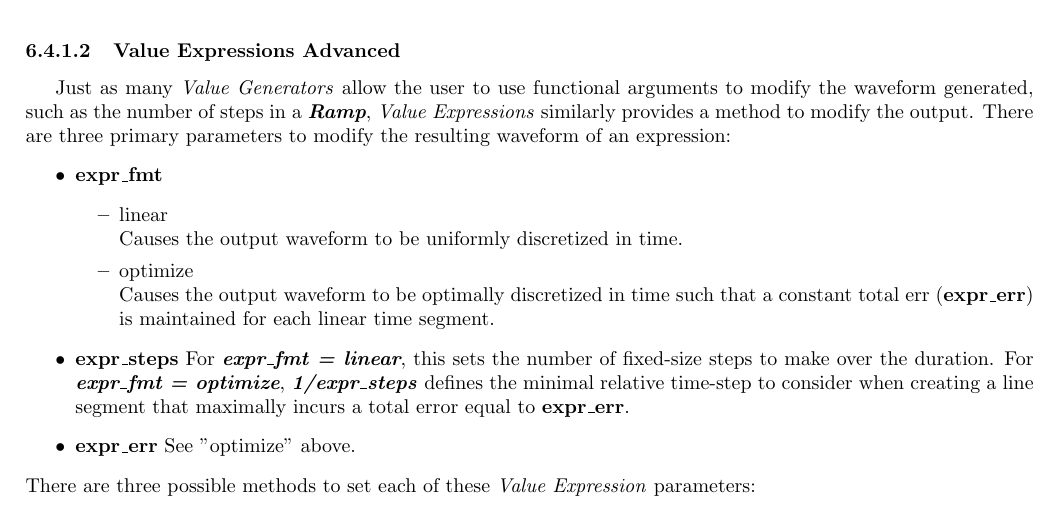
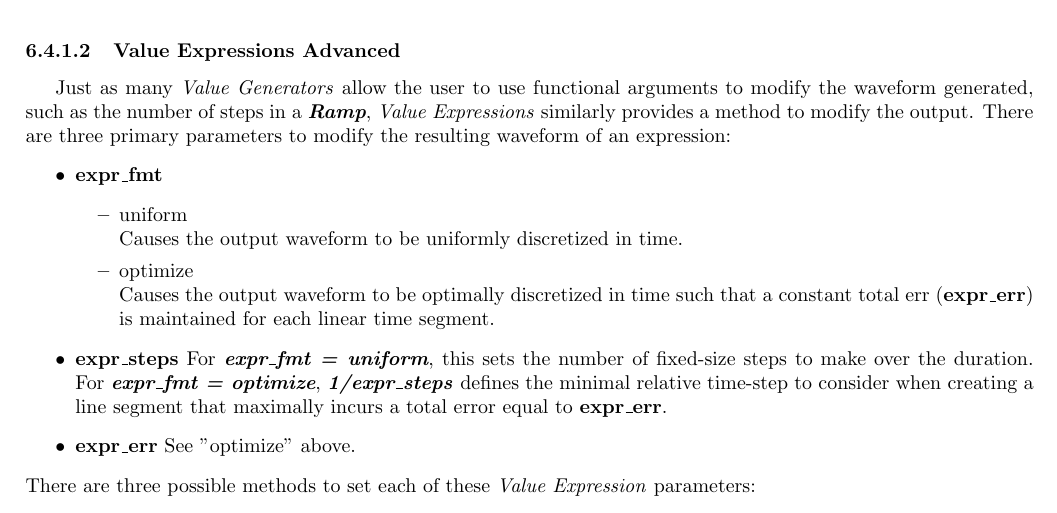
Before and after one commit to afrl-quantum/arbwave, a LaTeX document (doc/manual/manual.tex, which reads doc/manual/waveforms/waveforms.tex): part of page 27 of 36, cut so that both start at the same text. Compiled offline with pdfLaTeX; a LaTeX package or settings file that is missing is left out.

Commit message:
fix documentation of expr_fmt for expression statements

```diff
--- a/doc/manual/waveforms/waveforms.tex
+++ b/doc/manual/waveforms/waveforms.tex
@@ -79,7 +79,7 @@ expression:
 \begin{itemize}
   \item \var{expr\_fmt}
     \begin{itemize}
-    \item linear\\
+    \item uniform\\
       Causes the output waveform to be uniformly discretized in time.
     \item optimize\\
       Causes the output waveform to be optimally discretized in time such that a
@@ -87,7 +87,7 @@ expression:
       time segment.
     \end{itemize}
   \item \var{expr\_steps}
-      For \op{expr\_fmt = linear}, this sets the number of fixed-size steps
+      For \op{expr\_fmt = uniform}, this sets the number of fixed-size steps
       to make over the duration.
       For \op{expr\_fmt = optimize}, \op{1/expr\_steps} defines the
       minimal relative time-step to consider when creating a line segment that
```
Also changed, not shown: 1 other file.
